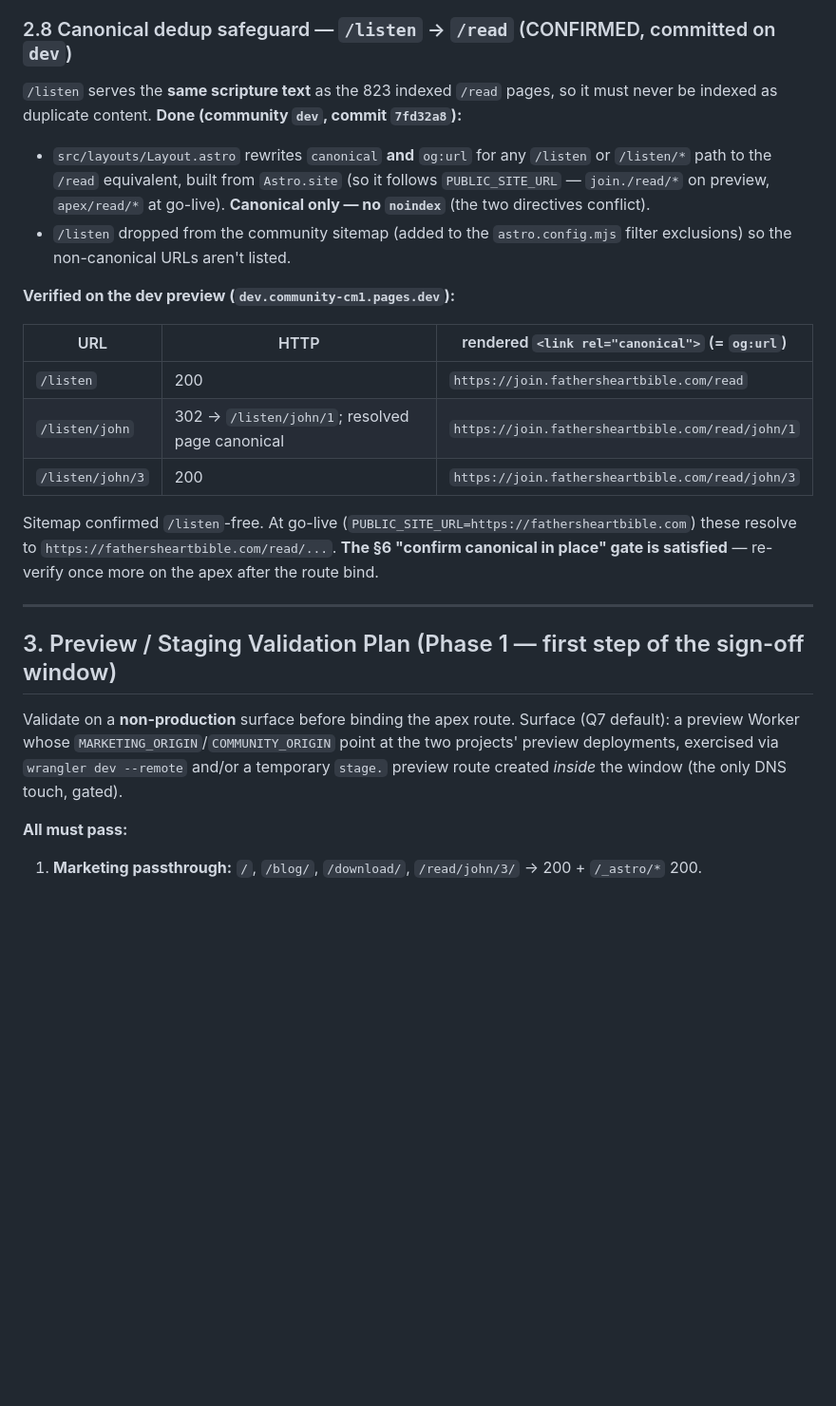
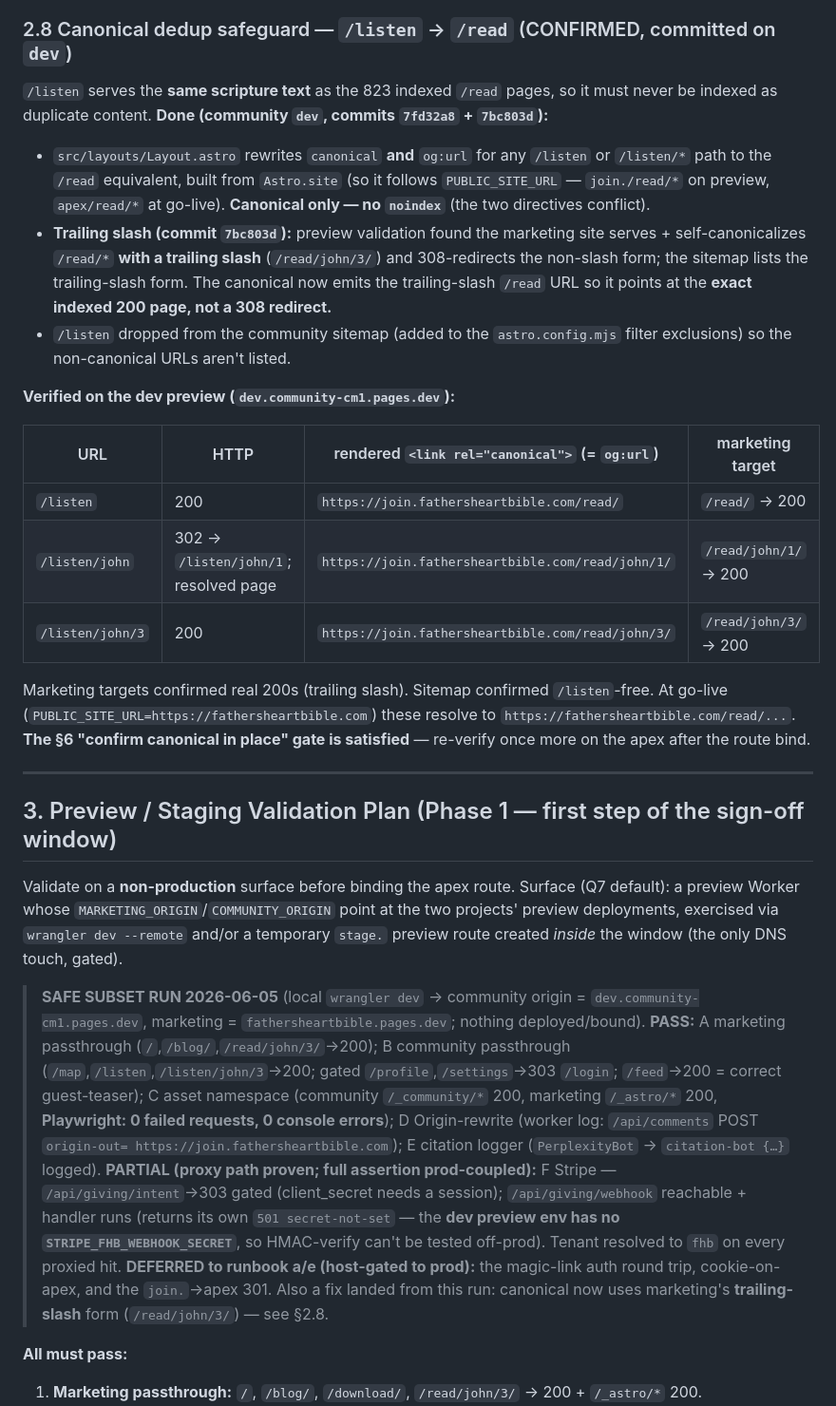
Before and after one commit to Spirit-Media-US/FHB, a Markdown page: docs/seo/phase-0-option-a-plan.md, the part around the change. Shown at 95% size. Rendered like a GitHub page; blank space fills up the shorter version.

Commit message:
docs(seo): Option A — Phase-1 SAFE preview validation results (A–F)
Ran fhb-apex-router via local wrangler dev (no deploy/bind). A–E PASS
(passthrough, asset namespace incl. Playwright 0-404s, Origin rewrite, citation
logger); F PARTIAL (proxy path proven; HMAC-verify is prod-coupled — dev preview
has no webhook secret). Auth round trip / cookie-on-apex / join. 301 deferred to
runbook a/e (host-gated to prod). Canonical refined to trailing-slash (§2.8).

Co-Authored-By: Claude Opus 4.8 <noreply@anthropic.com>

```diff
--- a/docs/seo/phase-0-option-a-plan.md
+++ b/docs/seo/phase-0-option-a-plan.md
@@ -293,25 +293,28 @@ if (host === 'join.fathersheartbible.com' && !fromApexProxy && reqUrl.pathname !
 
 ### 2.8 Canonical dedup safeguard — `/listen` → `/read` (CONFIRMED, committed on `dev`)
 
-`/listen` serves the **same scripture text** as the 823 indexed `/read` pages, so it must never be indexed as duplicate content. **Done (community `dev`, commit `7fd32a8`):**
+`/listen` serves the **same scripture text** as the 823 indexed `/read` pages, so it must never be indexed as duplicate content. **Done (community `dev`, commits `7fd32a8` + `7bc803d`):**
 - `src/layouts/Layout.astro` rewrites `canonical` **and** `og:url` for any `/listen` or `/listen/*` path to the `/read` equivalent, built from `Astro.site` (so it follows `PUBLIC_SITE_URL` — `join./read/*` on preview, `apex/read/*` at go-live). **Canonical only — no `noindex`** (the two directives conflict).
+- **Trailing slash (commit `7bc803d`):** preview validation found the marketing site serves + self-canonicalizes `/read/*` **with a trailing slash** (`/read/john/3/`) and 308-redirects the non-slash form; the sitemap lists the trailing-slash form. The canonical now emits the trailing-slash `/read` URL so it points at the **exact indexed 200 page, not a 308 redirect.**
 - `/listen` dropped from the community sitemap (added to the `astro.config.mjs` filter exclusions) so the non-canonical URLs aren't listed.
 
 **Verified on the dev preview (`dev.community-cm1.pages.dev`):**
 
-| URL | HTTP | rendered `<link rel="canonical">` (= `og:url`) |
-|---|---|---|
-| `/listen` | 200 | `https://join.fathersheartbible.com/read` |
-| `/listen/john` | 302 → `/listen/john/1`; resolved page canonical | `https://join.fathersheartbible.com/read/john/1` |
-| `/listen/john/3` | 200 | `https://join.fathersheartbible.com/read/john/3` |
+| URL | HTTP | rendered `<link rel="canonical">` (= `og:url`) | marketing target |
+|---|---|---|---|
+| `/listen` | 200 | `https://join.fathersheartbible.com/read/` | `/read/` → 200 |
+| `/listen/john` | 302 → `/listen/john/1`; resolved page | `https://join.fathersheartbible.com/read/john/1/` | `/read/john/1/` → 200 |
+| `/listen/john/3` | 200 | `https://join.fathersheartbible.com/read/john/3/` | `/read/john/3/` → 200 |
 
-Sitemap confirmed `/listen`-free. At go-live (`PUBLIC_SITE_URL=https://fathersheartbible.com`) these resolve to `https://fathersheartbible.com/read/...`. **The §6 "confirm canonical in place" gate is satisfied** — re-verify once more on the apex after the route bind.
+Marketing targets confirmed real 200s (trailing slash). Sitemap confirmed `/listen`-free. At go-live (`PUBLIC_SITE_URL=https://fathersheartbible.com`) these resolve to `https://fathersheartbible.com/read/...`. **The §6 "confirm canonical in place" gate is satisfied** — re-verify once more on the apex after the route bind.
 
 ---
 
 ## 3. Preview / Staging Validation Plan (Phase 1 — first step of the sign-off window)
 
 Validate on a **non-production** surface before binding the apex route. Surface (Q7 default): a preview Worker whose `MARKETING_ORIGIN`/`COMMUNITY_ORIGIN` point at the two projects' preview deployments, exercised via `wrangler dev --remote` and/or a temporary `stage.` preview route created *inside* the window (the only DNS touch, gated).
+
+> **SAFE SUBSET RUN 2026-06-05** (local `wrangler dev` → community origin = `dev.community-cm1.pages.dev`, marketing = `fathersheartbible.pages.dev`; nothing deployed/bound). **PASS:** A marketing passthrough (`/`,`/blog/`,`/read/john/3/`→200); B community passthrough (`/map`,`/listen`,`/listen/john/3`→200; gated `/profile`,`/settings`→303 `/login`; `/feed`→200 = correct guest-teaser); C asset namespace (community `/_community/*` 200, marketing `/_astro/*` 200, **Playwright: 0 failed requests, 0 console errors**); D Origin-rewrite (worker log: `/api/comments` POST `origin-out= https://join.fathersheartbible.com`); E citation logger (`PerplexityBot` → `citation-bot {…}` logged). **PARTIAL (proxy path proven; full assertion prod-coupled):** F Stripe — `/api/giving/intent`→303 gated (client_secret needs a session); `/api/giving/webhook` reachable + handler runs (returns its own `501 secret-not-set` — the **dev preview env has no `STRIPE_FHB_WEBHOOK_SECRET`**, so HMAC-verify can't be tested off-prod). Tenant resolved to `fhb` on every proxied hit. **DEFERRED to runbook a/e (host-gated to prod):** the magic-link auth round trip, cookie-on-apex, and the `join.`→apex 301. Also a fix landed from this run: canonical now uses marketing's **trailing-slash** form (`/read/john/3/`) — see §2.8.
 
 **All must pass:**
 1. **Marketing passthrough:** `/`, `/blog/`, `/download/`, `/read/john/3/` → 200 + `/_astro/*` 200.
```
